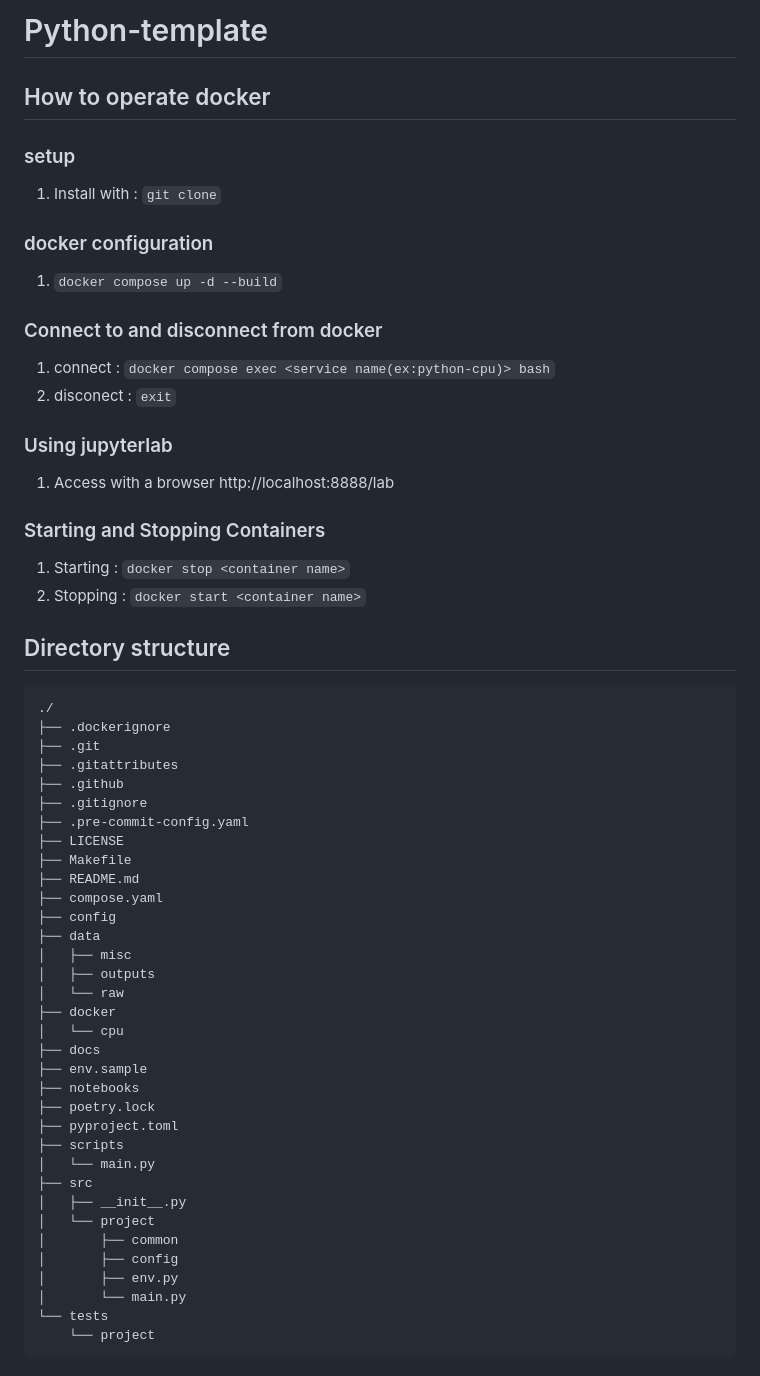
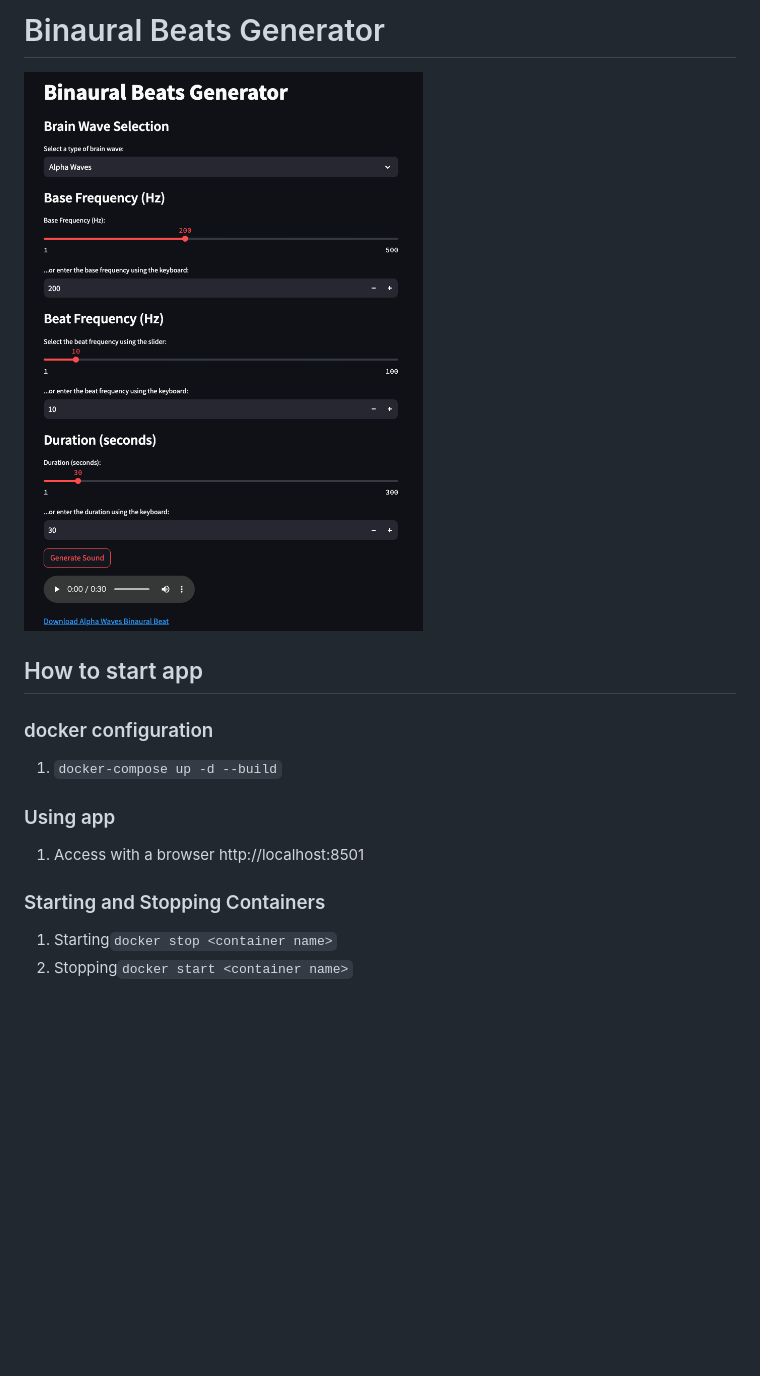
Before and after one commit to iamtatsuki05/binarual_beats_generator, a Markdown page: README.md, the part around the change. GitHub-like rendering; pictures changed too: images/app_sample.png (added); blank space fills up the shorter version.

````diff
--- a/README.md
+++ b/README.md
@@ -1,53 +1,11 @@
-# Python-template
+# Binaural Beats Generator
+![app_sample](https://github.com/iamtatsuki05/binarual_beats_generator/blob/main/images/app_sample.png)
 
-## How to operate docker
-### setup
-1. Install with : `git clone`
+## How to start app
 ### docker configuration
-1. `docker compose up -d --build`
-### Connect to and disconnect from docker
-1. connect : `docker compose exec <service name(ex:python-cpu)> bash`
-2. disconect : `exit`
-### Using jupyterlab
-1. Access with a browser http://localhost:8888/lab
+1. `docker-compose up -d --build`
+### Using app
+1. Access with a browser http://localhost:8501
 ### Starting and Stopping Containers
-1. Starting : `docker stop <container name>`
-2. Stopping : `docker start <container name>`
-
-## Directory structure
-```text
-./
-├── .dockerignore
-├── .git
-├── .gitattributes
-├── .github
-├── .gitignore
-├── .pre-commit-config.yaml
-├── LICENSE
-├── Makefile
-├── README.md
-├── compose.yaml
-├── config
-├── data
-│   ├── misc
-│   ├── outputs
-│   └── raw
-├── docker
-│   └── cpu
-├── docs
-├── env.sample
-├── notebooks
-├── poetry.lock
-├── pyproject.toml
-├── scripts
-│   └── main.py
-├── src
-│   ├── __init__.py
-│   └── project
-│       ├── common
-│       ├── config
-│       ├── env.py
-│       └── main.py
-└── tests
-    └── project
-```
+1. Starting`docker stop <container name>`
+2. Stopping`docker start <container name>`
````
